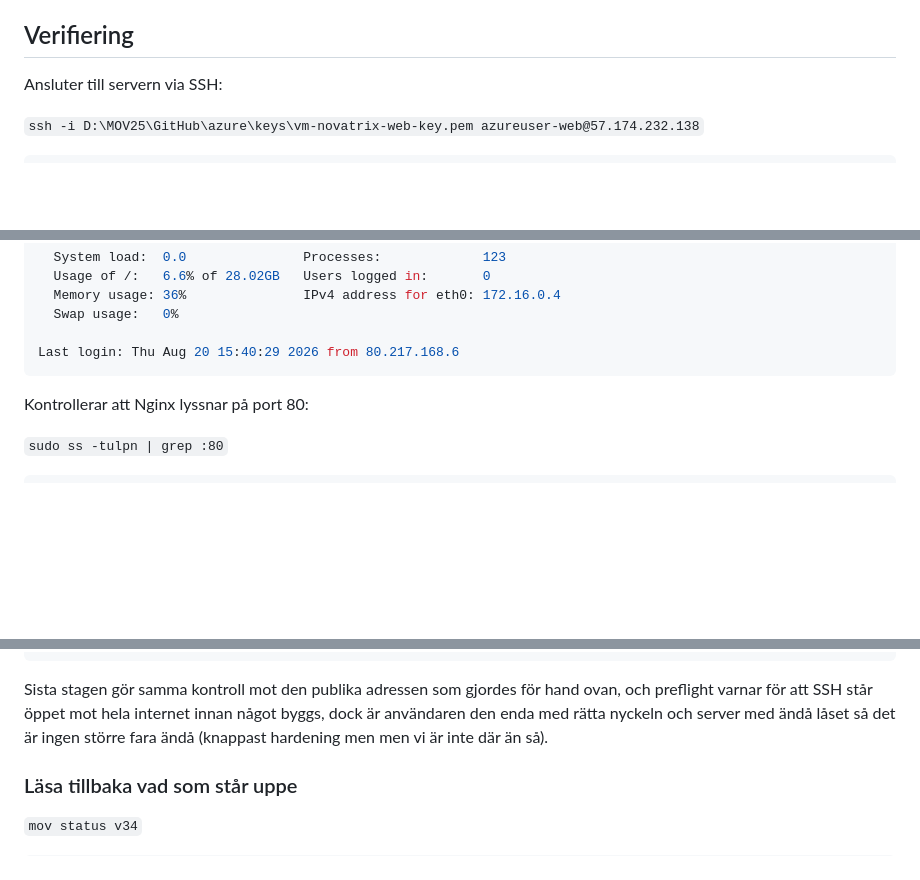
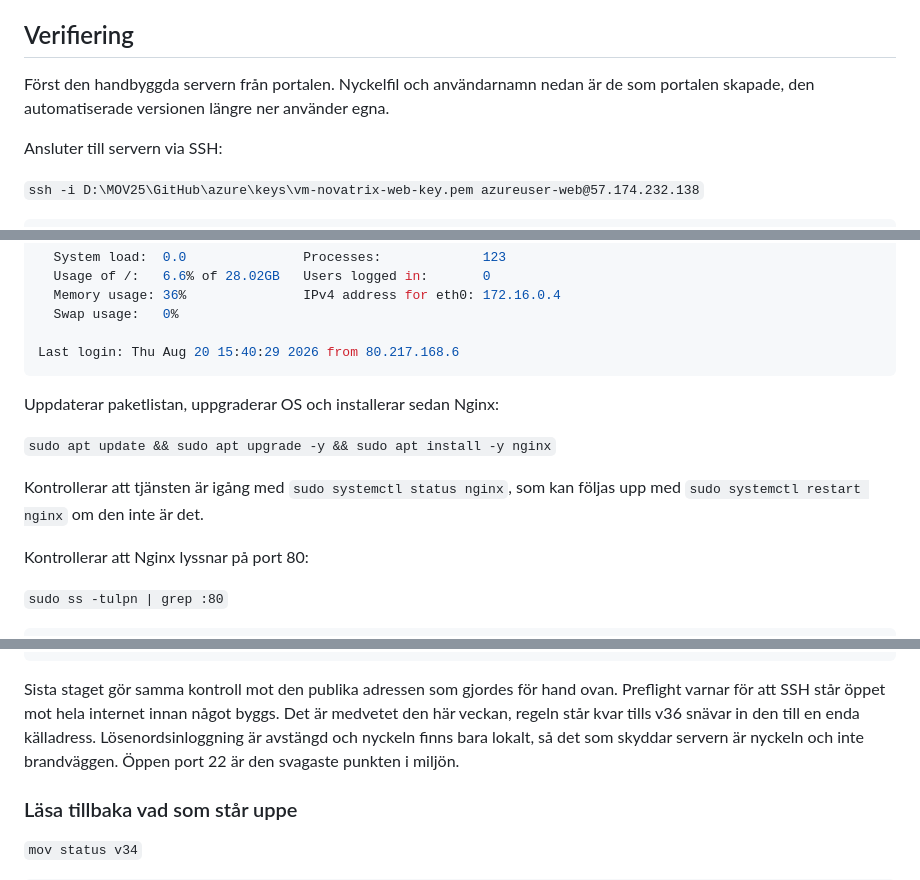
Before and after one commit to 82danass/azure, a Markdown page: v34/README.md, 3 parts joined by grey strips. GitHub-like rendering; blank space fills up the shorter version.

````diff
--- a/v34/README.md
+++ b/v34/README.md
@@ -11,6 +11,8 @@ Repo: [github.com/82danass/azure](https://github.com/82danass/azure) · Vecka: [
 - [x] Verifiera och dokumentera
 
 ## Verifiering
+
+Först den handbyggda servern från portalen. Nyckelfil och användarnamn nedan är de som portalen skapade, den automatiserade versionen längre ner använder egna.
 
 Ansluter till servern via SSH:
 
@@ -32,6 +34,12 @@ Welcome to Ubuntu 24.04.4 LTS (GNU/Linux 6.17.0-1022-azure x86_64)
 
 Last login: Thu Aug 20 15:40:29 2026 from 80.217.168.6
 ```
+
+Uppdaterar paketlistan, uppgraderar OS och installerar sedan Nginx:
+
+`sudo apt update && sudo apt upgrade -y && sudo apt install -y nginx`
+
+Kontrollerar att tjänsten är igång med `sudo systemctl status nginx`, som kan följas upp med `sudo systemctl restart nginx` om den inte är det.
 
 Kontrollerar att Nginx lyssnar på port 80:
 
@@ -173,9 +177,7 @@ OK   generated SSH key D:\MOV25\GitHub\azure\mov-workspace\keys\mov-v34
 OK   web: http://20.240.254.36/ -> 200 in 47s
 ```
 
-Sista stagen gör samma kontroll mot den publika adressen som gjordes för hand
-ovan, och preflight varnar för att SSH står öppet mot hela internet innan något
-byggs, dock är användaren den enda med rätta nyckeln och server med ändå låset så det är ingen större fara ändå (knappast hardening men men vi är inte där än så).
+Sista staget gör samma kontroll mot den publika adressen som gjordes för hand ovan. Preflight varnar för att SSH står öppet mot hela internet innan något byggs. Det är medvetet den här veckan, regeln står kvar tills v36 snävar in den till en enda källadress. Lösenordsinloggning är avstängd och nyckeln finns bara lokalt, så det som skyddar servern är nyckeln och inte brandväggen. Öppen port 22 är den svagaste punkten i miljön.
 
 ### Läsa tillbaka vad som står uppe
 
````
Also changed, not shown: other parts of v34/README.md (+24 -19 lines).
